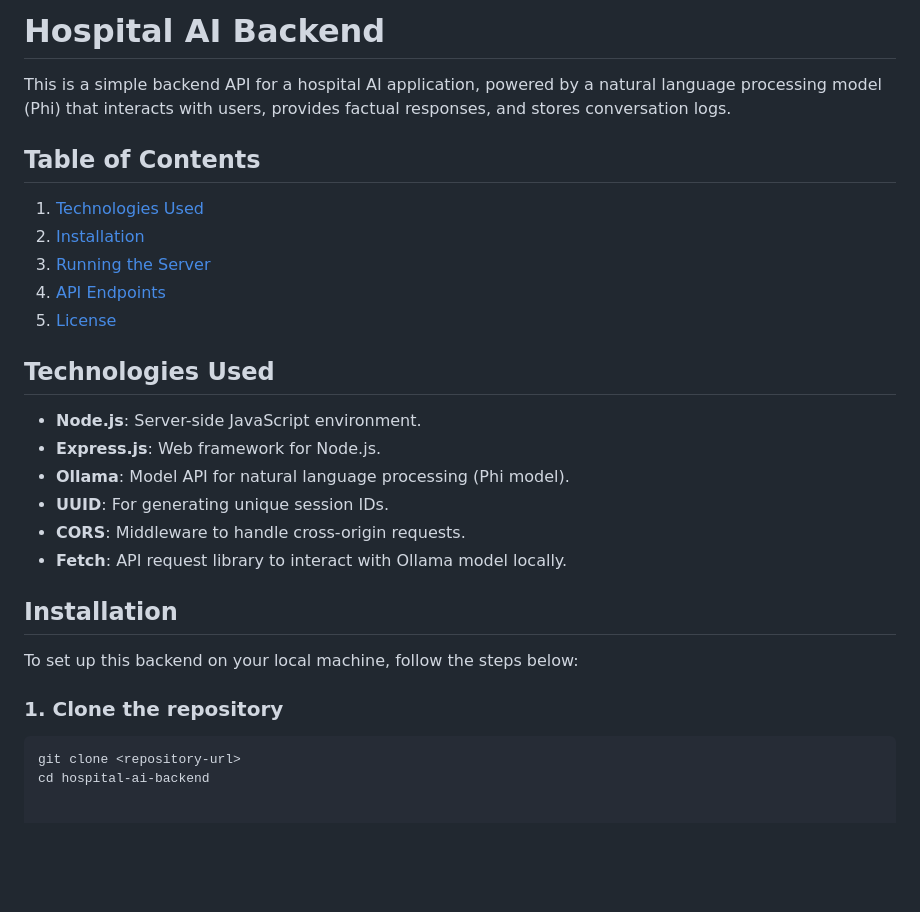
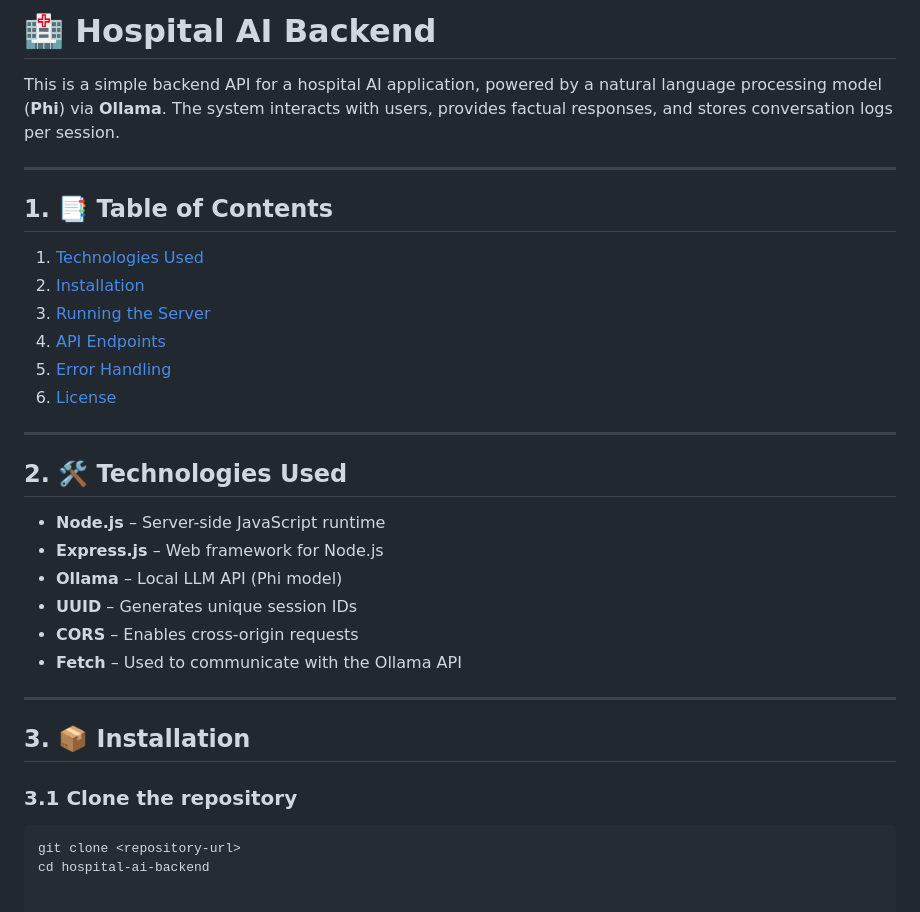
Before and after one commit to ashik360/med_assist_ai, a Markdown page: README.md, the part around the change. GitHub-like rendering; blank space fills up the shorter version.

````diff
--- a/README.md
+++ b/README.md
@@ -1,28 +1,35 @@
-# Hospital AI Backend
+# 🏥 Hospital AI Backend
 
-This is a simple backend API for a hospital AI application, powered by a natural language processing model (Phi) that interacts with users, provides factual responses, and stores conversation logs.
+This is a simple backend API for a hospital AI application, powered by a natural language processing model (**Phi**) via **Ollama**. The system interacts with users, provides factual responses, and stores conversation logs per session.
 
-## Table of Contents
-1. [Technologies Used](#technologies-used)
-2. [Installation](#installation)
-3. [Running the Server](#running-the-server)
-4. [API Endpoints](#api-endpoints)
-5. [License](#license)
+---
 
-## Technologies Used
+## 1. 📑 Table of Contents
 
-- **Node.js**: Server-side JavaScript environment.
-- **Express.js**: Web framework for Node.js.
-- **Ollama**: Model API for natural language processing (Phi model).
-- **UUID**: For generating unique session IDs.
-- **CORS**: Middleware to handle cross-origin requests.
-- **Fetch**: API request library to interact with Ollama model locally.
+1. [Technologies Used](#2-technologies-used)
+2. [Installation](#3-installation)
+3. [Running the Server](#4-running-the-server)
+4. [API Endpoints](#5-api-endpoints)
+5. [Error Handling](#6-error-handling)
+6. [License](#7-license)
 
-## Installation
+---
 
-To set up this backend on your local machine, follow the steps below:
+## 2. 🛠 Technologies Used
 
-### 1. Clone the repository
+- **Node.js** – Server-side JavaScript runtime
+- **Express.js** – Web framework for Node.js
+- **Ollama** – Local LLM API (Phi model)
+- **UUID** – Generates unique session IDs
+- **CORS** – Enables cross-origin requests
+- **Fetch** – Used to communicate with the Ollama API
+
+---
+
+## 3. 📦 Installation
+
+### 3.1 Clone the repository
+
 ```bash
 git clone <repository-url>
 cd hospital-ai-backend
````
